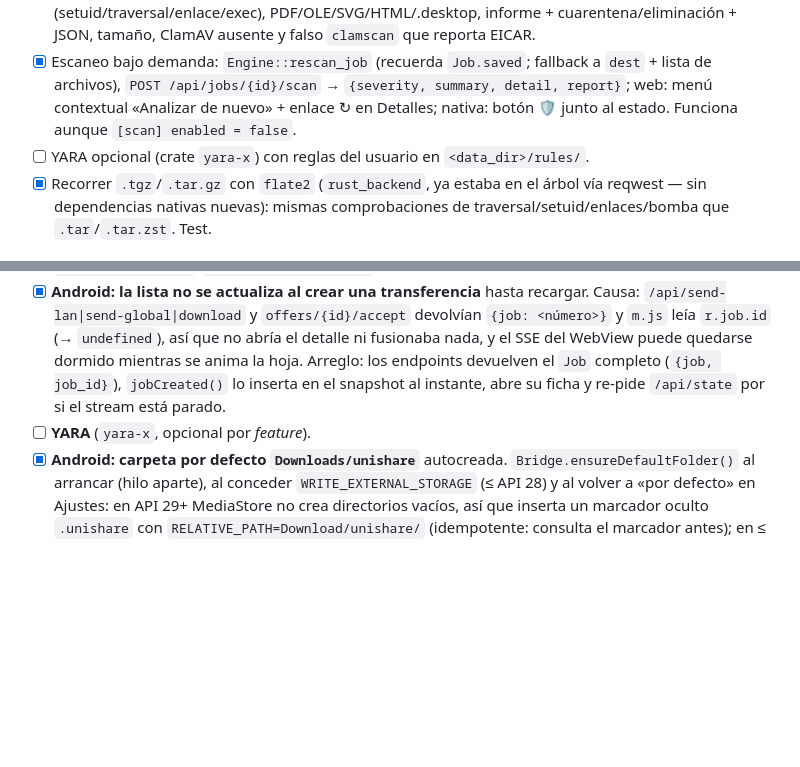
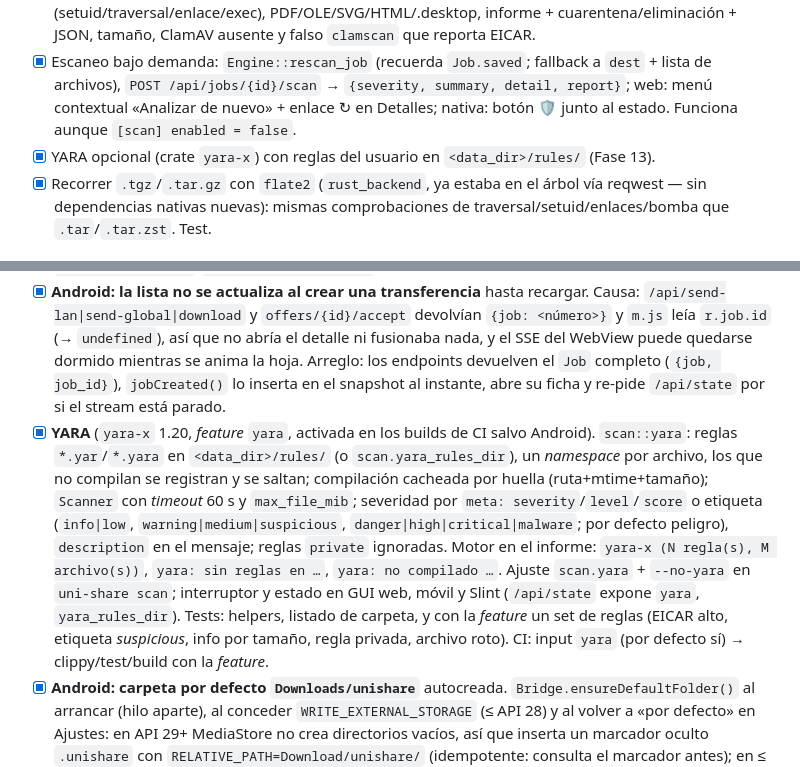
Before and after one commit to correo415415/uni-share, a Markdown page: TODO.md, 2 parts joined by grey strips. Drawn GitHub-style; blank space fills up the shorter version.

```diff
--- a/TODO.md
+++ b/TODO.md
@@ -121,7 +121,7 @@ Objetivo: el mismo engine Rust en el móvil sin reescribir la lógica. Decisión
 - [x] Integración: `[scan]` en config; `Progress.saved` en el servidor LAN; `receive` (CLI) y engine (recepciones y descargas) → registro del job, `Job.scan`, `Notice` → toasts; `download`/ticket (CLI); `uni-share scan` (exit 0/1/2, `--json`, `--no-clamav`, `--quarantine|--delete`); `POST /api/scan`; ajustes «Seguridad» en GUI web y Slint con estado de ClamAV; badge 🛡 en tabla/detalle.
 - [x] Tests: sniffing, ejecutables disfrazados y doble extensión, trucos de nombre, ZIP (bomba/traversal/anidado/cifrado/macros/truncado/OOXML), tar + tar.zst (setuid/traversal/enlace/exec), PDF/OLE/SVG/HTML/.desktop, informe + cuarentena/eliminación + JSON, tamaño, ClamAV ausente y falso `clamscan` que reporta EICAR.
 - [x] Escaneo bajo demanda: `Engine::rescan_job` (recuerda `Job.saved`; fallback a `dest` + lista de archivos), `POST /api/jobs/{id}/scan` → `{severity, summary, detail, report}`; web: menú contextual «Analizar de nuevo» + enlace ↻ en Detalles; nativa: botón 🛡 junto al estado. Funciona aunque `[scan] enabled = false`.
-- [ ] YARA opcional (crate `yara-x`) con reglas del usuario en `<data_dir>/rules/`.
+- [x] YARA opcional (crate `yara-x`) con reglas del usuario en `<data_dir>/rules/` (Fase 13).
 - [x] Recorrer `.tgz`/`.tar.gz` con `flate2` (`rust_backend`, ya estaba en el árbol vía reqwest — sin dependencias nativas nuevas): mismas comprobaciones de traversal/setuid/enlaces/bomba que `.tar`/`.tar.zst`. Test.
 
 ## Fase 12 — Incidencias de uso real (Android + PC) y apartado de registro
@@ -143,7 +143,7 @@ Peticiones de la sesión 09-2026 (segunda tanda tras probar la app).
 - [x] **Quitar Smash.** Eliminados `src/global/smash.rs`, `upload_entries_smash`, `--backend smash`, `global.smash_api_key`/`smash_region` de `config.toml`, `crc32fast`, y todas las menciones en README/ayuda. `global.backend` solo admite `storage_to`.
 - [x] **SwissTransfer: descarga de links con contraseña.** Flujo verificado en vivo (09-09-2026) con `https://www.swisstransfer.com/dl/01a086f1-7dcf-71e9-b8b5-6c1dc79c8e6e` (contraseña `test1234`): `GET /dl/{id}` → `component: link/password` → `POST /dl/{id}` `{password}` con `X-Inertia`, `X-Inertia-Version` y `X-XSRF-TOKEN` → `200 JSON` con `link/show` + `transfer.files[]` (contraseña errónea: `302` → página `link/password` con `errors.password = "Contraseña incorrecta"`) → `GET /api/1/links/{id}/files/{fid}` con la cookie `ST_SESSION` → URL S3 pre-firmada (sin sesión: `403 access_denied`). Errores tipados `PasswordRequired` / `WrongPassword`; la CLI pregunta la contraseña de forma interactiva (3 intentos) si no se pasa `--password`; el engine devuelve mensajes claros a la GUI («requiere contraseña» / «contraseña rechazada»). Tests unitarios con la respuesta capturada + test `#[ignore]` en vivo (`cargo test --lib swisstransfer -- --ignored`, variables `UNI_SHARE_ST_LINK`/`UNI_SHARE_ST_PASSWORD`).
 - [x] **Android: la lista no se actualiza al crear una transferencia** hasta recargar. Causa: `/api/send-lan|send-global|download` y `offers/{id}/accept` devolvían `{job: <número>}` y `m.js` leía `r.job.id` (→ `undefined`), así que no abría el detalle ni fusionaba nada, y el SSE del WebView puede quedarse dormido mientras se anima la hoja. Arreglo: los endpoints devuelven el `Job` completo (`{job, job_id}`), `jobCreated()` lo inserta en el snapshot al instante, abre su ficha y re-pide `/api/state` por si el stream está parado.
-- [ ] **YARA** (`yara-x`, opcional por *feature*).
+- [x] **YARA** (`yara-x` 1.20, *feature* `yara`, activada en los builds de CI salvo Android). `scan::yara`: reglas `*.yar`/`*.yara` en `<data_dir>/rules/` (o `scan.yara_rules_dir`), un *namespace* por archivo, los que no compilan se registran y se saltan; compilación cacheada por huella (ruta+mtime+tamaño); `Scanner` con *timeout* 60 s y `max_file_mib`; severidad por `meta: severity`/`level`/`score` o etiqueta (`info|low`, `warning|medium|suspicious`, `danger|high|critical|malware`; por defecto peligro), `description` en el mensaje; reglas `private` ignoradas. Motor en el informe: `yara-x (N regla(s), M archivo(s))`, `yara: sin reglas en …`, `yara: no compilado …`. Ajuste `scan.yara` + `--no-yara` en `uni-share scan`; interruptor y estado en GUI web, móvil y Slint (`/api/state` expone `yara`, `yara_rules_dir`). Tests: helpers, listado de carpeta, y con la *feature* un set de reglas (EICAR alto, etiqueta *suspicious*, info por tamaño, regla privada, archivo roto). CI: input `yara` (por defecto sí) → clippy/test/build con la *feature*.
 - [x] **Android: carpeta por defecto `Downloads/unishare`** autocreada. `Bridge.ensureDefaultFolder()` al arrancar (hilo aparte), al conceder `WRITE_EXTERNAL_STORAGE` (≤ API 28) y al volver a «por defecto» en Ajustes: en API 29+ MediaStore no crea directorios vacíos, así que inserta un marcador oculto `.unishare` con `RELATIVE_PATH=Download/unishare/` (idempotente: consulta el marcador antes); en ≤ 28 `mkdirs()`. Los archivos recibidos se copian a `Downloads/unishare[/sub]/`. Renombrado en Ajustes/README (antes `Descargas/uni-share`).
 - [x] **Envío por storage.to más fácil + tiempo online configurable.** API investigada (`storage.to/docs/api`, FAQ) y **probada en vivo** (09-09-2026, subidas de prueba borradas después): retención anónima **1-7 días** (`expiry_days` en `POST /upload/confirm` y `POST /collection`; `POST /{file|collection}/{id}/expiry {days}`; `8` → «must not be greater than 7»; `null` = permanente solo premium; sin indicar → 3 días). Código: constantes `MIN/MAX/DEFAULT_EXPIRY_DAYS` + `clamp_expiry_days` en `global/storage_to.rs`, `expiry_days` también en la creación de la colección y re-afirmado vía `/expiry` tras subir; CLI: alias `share`/`up`, `-e/--days` validado 1-7; config valida 1-7; GUI web/móvil: selector «Tiempo online» 1-7 días (nueva transferencia y ajustes); Slint: `Segmented` 1-7; móvil: acceso rápido «Subir link» en Inicio y, al compartir un archivo *hacia* la app desde Android, hoja «¿Cómo quieres compartirlo?» (red local / link).
 
```
Also changed, not shown: README.md (+14 -3 lines).
